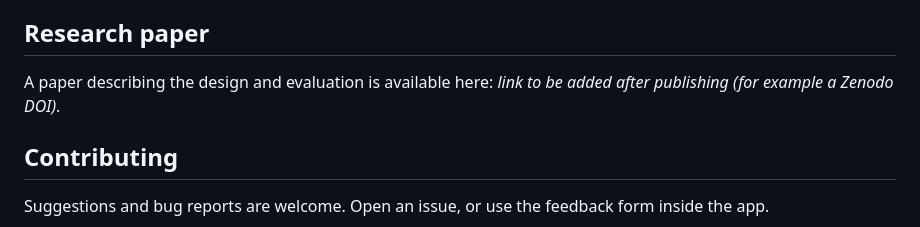
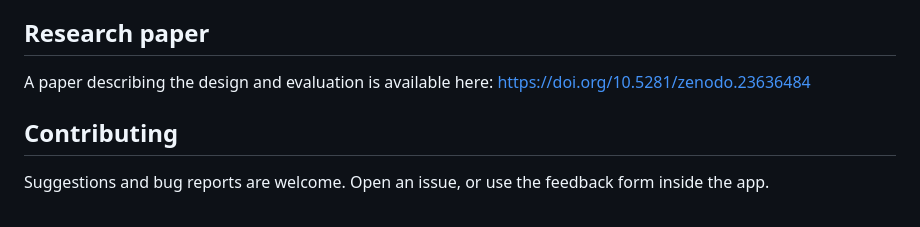
Before and after one commit to Bunny-2005-1505/Lab-tracker-, a Markdown page: README.md, the part around the change. Rendered like a GitHub page.

Commit message:
Fix research paper link in README
Updated the link to the research paper in the README.

```diff
--- a/README.md
+++ b/README.md
@@ -85,7 +85,7 @@ The main workflows were tested with two accounts (one Assistant, one Teacher) on
 
 ## Research paper
 
-A paper describing the design and evaluation is available here: _link to be added after publishing (for example a Zenodo DOI)_.
+A paper describing the design and evaluation is available here: https://doi.org/10.5281/zenodo.23636484
 
 ## Contributing
 
```
